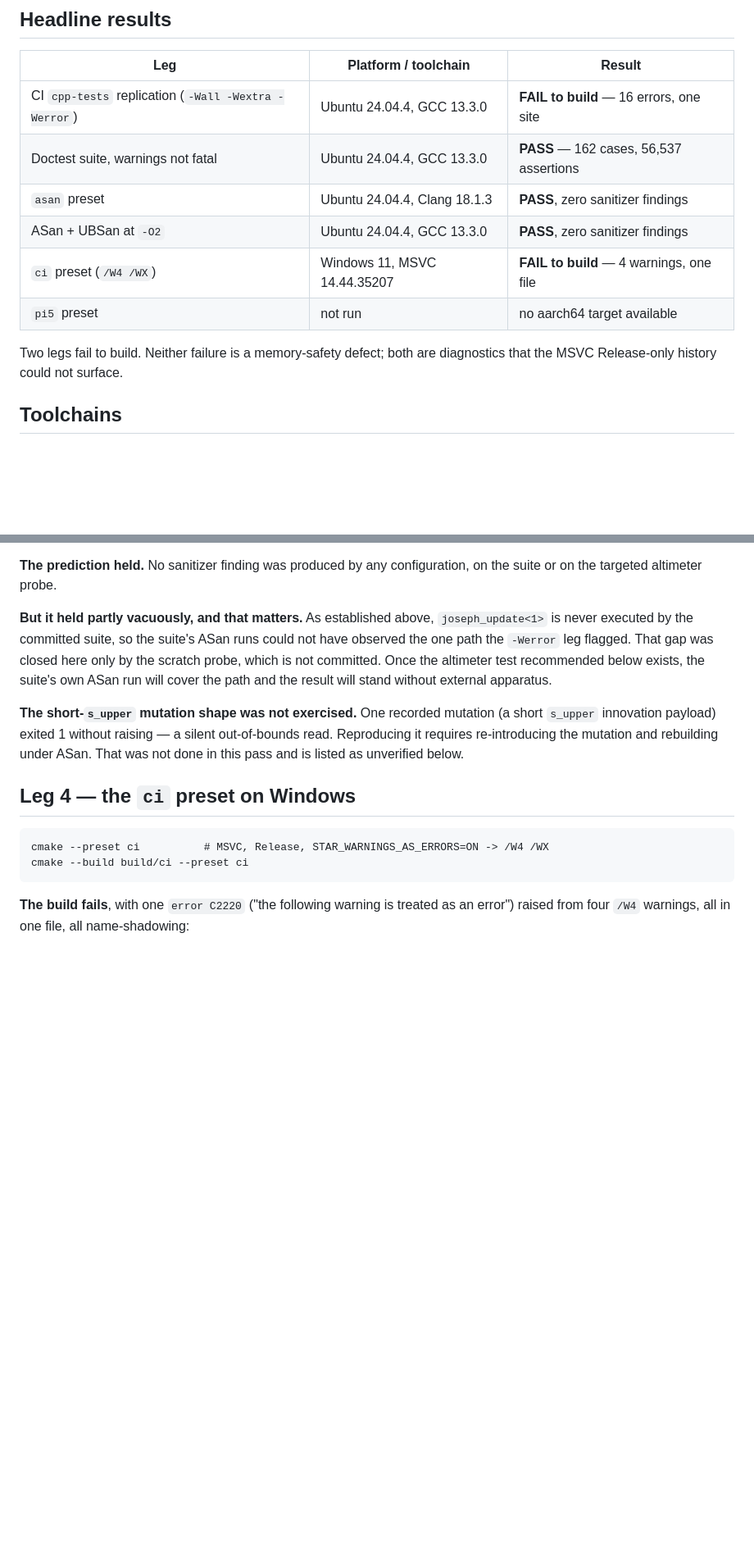
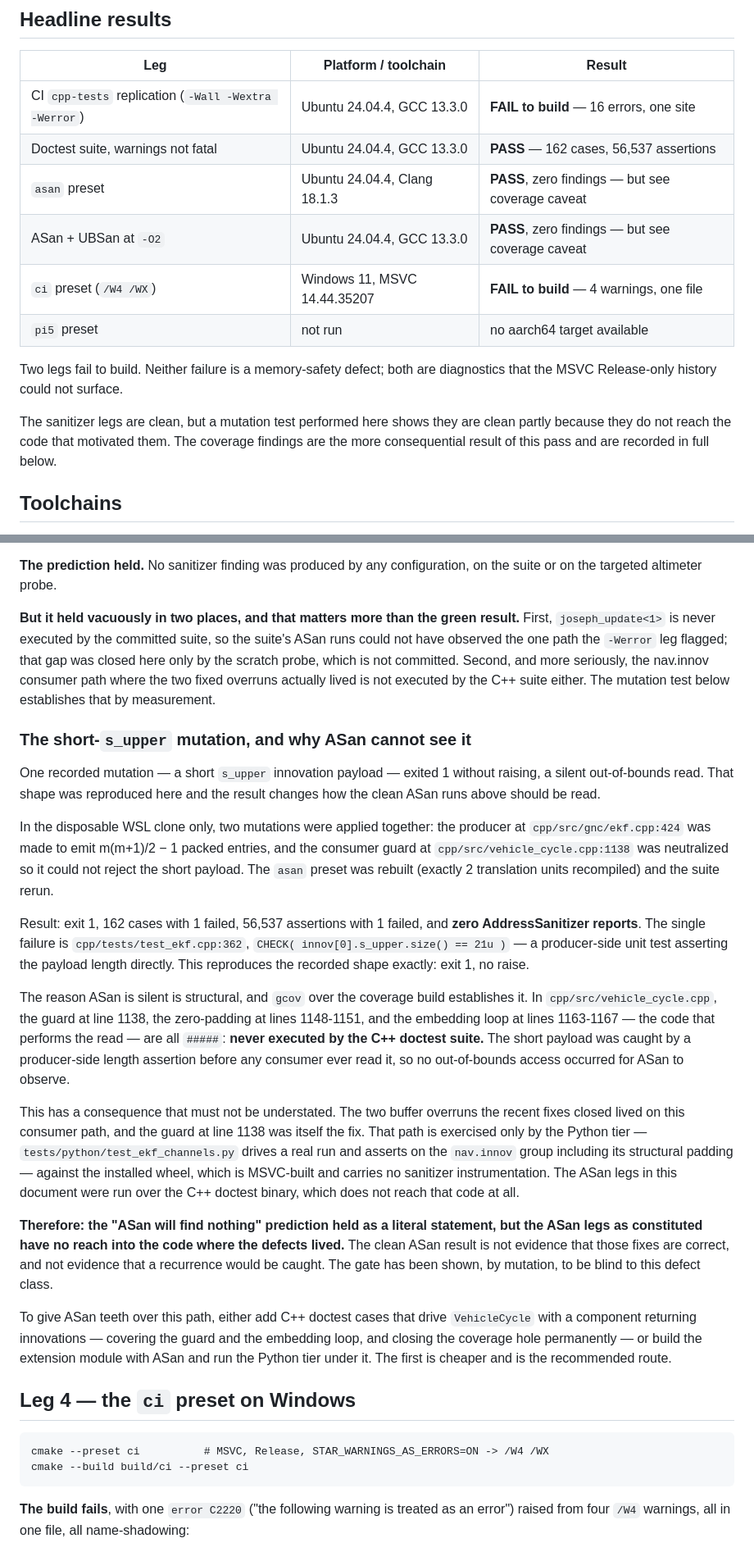
Before and after one commit to JusHoya/star_reacher, a Markdown page: docs/ci/phase6_crossplatform.md, 2 parts joined by grey strips. Shown at 82% size. Drawn GitHub-style; blank space fills up the shorter version.

Commit message:
Mutation-test the ASan gate against the short-s_upper shape
The first pass recorded the short-s_upper mutation as unverified. It has now
been run, and the result qualifies the clean sanitizer legs materially.

- Applied in a disposable clone only: the producer emits m(m+1)/2 - 1 packed
  entries and the consumer guard is neutralized. Rebuilt under the asan
  preset and reran the suite.
- Result: exit 1, one failed assertion, zero AddressSanitizer reports -
  reproducing the recorded shape exactly. The failure is a producer-side
  length assertion at cpp/tests/test_ekf.cpp:362, not a detected overrun.
- gcov establishes why: the nav.innov consumer block in vehicle_cycle.cpp -
  the guard at line 1138 and the embedding loop at lines 1163-1167 - is
  never executed by the C++ doctest suite. The short payload was rejected by
  a unit test before any consumer read occurred.
- That path, where the two fixed overruns lived, is exercised only by the
  Python tier against the installed wheel, which is MSVC-built and carries
  no sanitizer instrumentation. The ASan legs run over the C++ doctest
  binary do not reach it.

The prediction that ASan would find nothing therefore held as a literal
statement while having no reach into the relevant code. The clean result is
not evidence that the fixes are correct or that a recurrence would be
caught, and the report now says so. Two of the two paths investigated in
this pass turned out to be dead at C++ test time, so a systematic coverage
audit is recommended before the sanitizer legs are treated as broad
evidence.

Co-Authored-By: Claude Opus 4.8 (1M context) <noreply@anthropic.com>
Claude-Session: https://claude.ai/code/session_015h4zcEvTdky8VzfgZyUgMJ

```diff
--- a/docs/ci/phase6_crossplatform.md
+++ b/docs/ci/phase6_crossplatform.md
@@ -15,13 +15,18 @@ Source under test: branch `phase-6-gnc-sensors` at
 |---|---|---|
 | CI `cpp-tests` replication (`-Wall -Wextra -Werror`) | Ubuntu 24.04.4, GCC 13.3.0 | **FAIL to build** — 16 errors, one site |
 | Doctest suite, warnings not fatal | Ubuntu 24.04.4, GCC 13.3.0 | **PASS** — 162 cases, 56,537 assertions |
-| `asan` preset | Ubuntu 24.04.4, Clang 18.1.3 | **PASS**, zero sanitizer findings |
-| ASan + UBSan at `-O2` | Ubuntu 24.04.4, GCC 13.3.0 | **PASS**, zero sanitizer findings |
+| `asan` preset | Ubuntu 24.04.4, Clang 18.1.3 | **PASS**, zero findings — but see coverage caveat |
+| ASan + UBSan at `-O2` | Ubuntu 24.04.4, GCC 13.3.0 | **PASS**, zero findings — but see coverage caveat |
 | `ci` preset (`/W4 /WX`) | Windows 11, MSVC 14.44.35207 | **FAIL to build** — 4 warnings, one file |
 | `pi5` preset | not run | no aarch64 target available |
 
 Two legs fail to build. Neither failure is a memory-safety defect; both are
 diagnostics that the MSVC Release-only history could not surface.
+
+The sanitizer legs are clean, but a mutation test performed here shows they
+are clean partly because they do not reach the code that motivated them. The
+coverage findings are the more consequential result of this pass and are
+recorded in full below.
 
 ## Toolchains
 
@@ -278,18 +283,60 @@ would have aborted the process rather than printing and continuing.
 **The prediction held.** No sanitizer finding was produced by any
 configuration, on the suite or on the targeted altimeter probe.
 
-**But it held partly vacuously, and that matters.** As established above,
-`joseph_update<1>` is never executed by the committed suite, so the suite's
-ASan runs could not have observed the one path the `-Werror` leg flagged.
-That gap was closed here only by the scratch probe, which is not committed.
-Once the altimeter test recommended below exists, the suite's own ASan run
-will cover the path and the result will stand without external apparatus.
+**But it held vacuously in two places, and that matters more than the green
+result.** First, `joseph_update<1>` is never executed by the committed
+suite, so the suite's ASan runs could not have observed the one path the
+`-Werror` leg flagged; that gap was closed here only by the scratch probe,
+which is not committed. Second, and more seriously, the nav.innov consumer
+path where the two fixed overruns actually lived is not executed by the C++
+suite either. The mutation test below establishes that by measurement.
 
-**The short-`s_upper` mutation shape was not exercised.** One recorded
-mutation (a short `s_upper` innovation payload) exited 1 without raising —
-a silent out-of-bounds read. Reproducing it requires re-introducing the
-mutation and rebuilding under ASan. That was not done in this pass and is
-listed as unverified below.
+### The short-`s_upper` mutation, and why ASan cannot see it
+
+One recorded mutation — a short `s_upper` innovation payload — exited 1
+without raising, a silent out-of-bounds read. That shape was reproduced here
+and the result changes how the clean ASan runs above should be read.
+
+In the disposable WSL clone only, two mutations were applied together: the
+producer at `cpp/src/gnc/ekf.cpp:424` was made to emit m(m+1)/2 − 1 packed
+entries, and the consumer guard at `cpp/src/vehicle_cycle.cpp:1138` was
+neutralized so it could not reject the short payload. The `asan` preset was
+rebuilt (exactly 2 translation units recompiled) and the suite rerun.
+
+Result: exit 1, 162 cases with 1 failed, 56,537 assertions with 1 failed,
+and **zero AddressSanitizer reports**. The single failure is
+`cpp/tests/test_ekf.cpp:362`, `CHECK( innov[0].s_upper.size() == 21u )` —
+a producer-side unit test asserting the payload length directly. This
+reproduces the recorded shape exactly: exit 1, no raise.
+
+The reason ASan is silent is structural, and `gcov` over the coverage build
+establishes it. In `cpp/src/vehicle_cycle.cpp`, the guard at line 1138, the
+zero-padding at lines 1148-1151, and the embedding loop at lines 1163-1167 —
+the code that performs the read — are all `#####`: **never executed by the
+C++ doctest suite.** The short payload was caught by a producer-side length
+assertion before any consumer ever read it, so no out-of-bounds access
+occurred for ASan to observe.
+
+This has a consequence that must not be understated. The two buffer overruns
+the recent fixes closed lived on this consumer path, and the guard at line
+1138 was itself the fix. That path is exercised only by the Python tier —
+`tests/python/test_ekf_channels.py` drives a real run and asserts on the
+`nav.innov` group including its structural padding — against the installed
+wheel, which is MSVC-built and carries no sanitizer instrumentation. The
+ASan legs in this document were run over the C++ doctest binary, which does
+not reach that code at all.
+
+**Therefore: the "ASan will find nothing" prediction held as a literal
+statement, but the ASan legs as constituted have no reach into the code
+where the defects lived.** The clean ASan result is not evidence that those
+fixes are correct, and not evidence that a recurrence would be caught. The
+gate has been shown, by mutation, to be blind to this defect class.
+
+To give ASan teeth over this path, either add C++ doctest cases that drive
+`VehicleCycle` with a component returning innovations — covering the guard
+and the embedding loop, and closing the coverage hole permanently — or build
+the extension module with ASan and run the Python tier under it. The first is
+cheaper and is the recommended route.
 
 ## Leg 4 — the `ci` preset on Windows
 
```
Also changed, not shown: other parts of docs/ci/phase6_crossplatform.md (+27 -12 lines).
